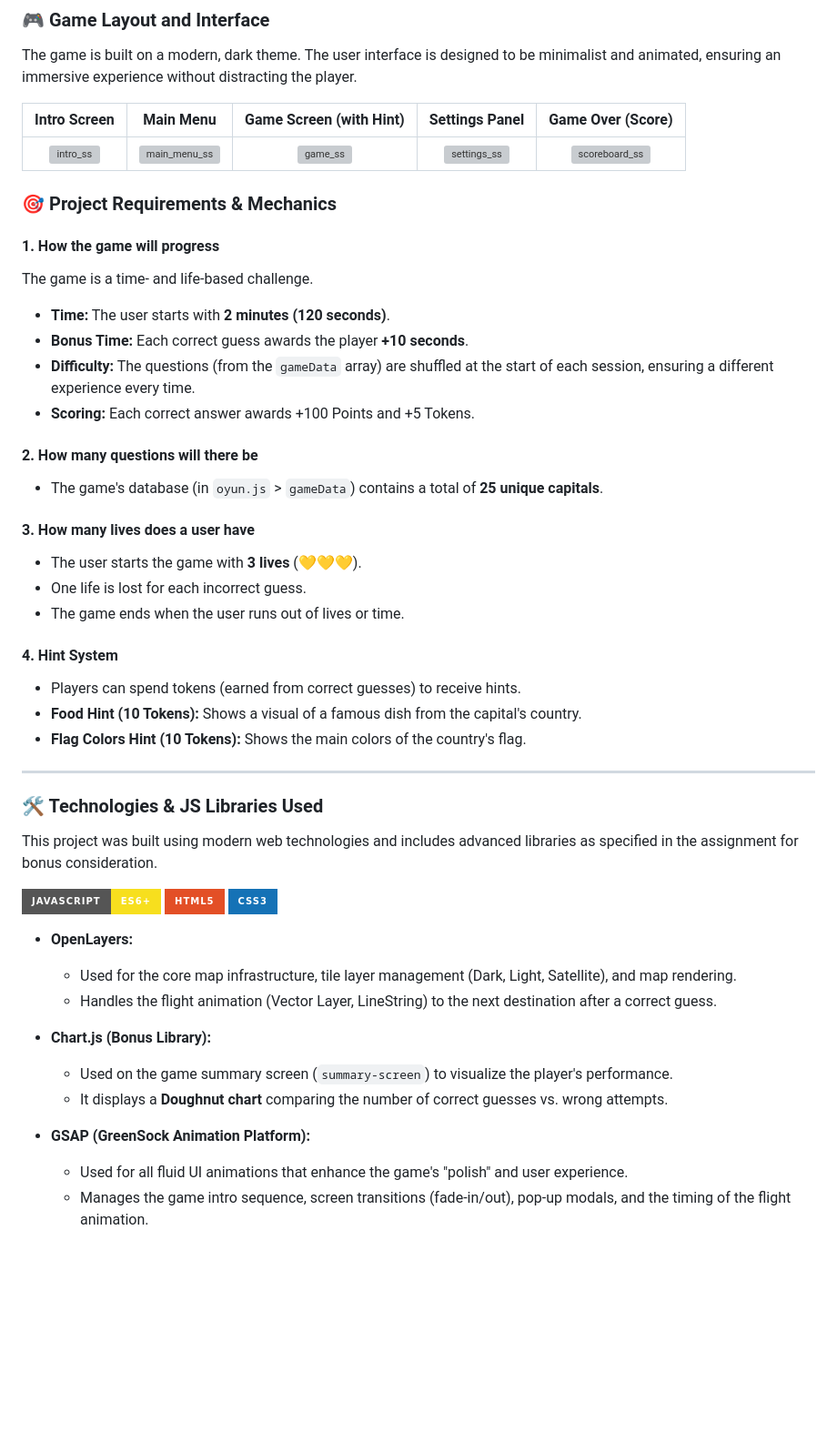
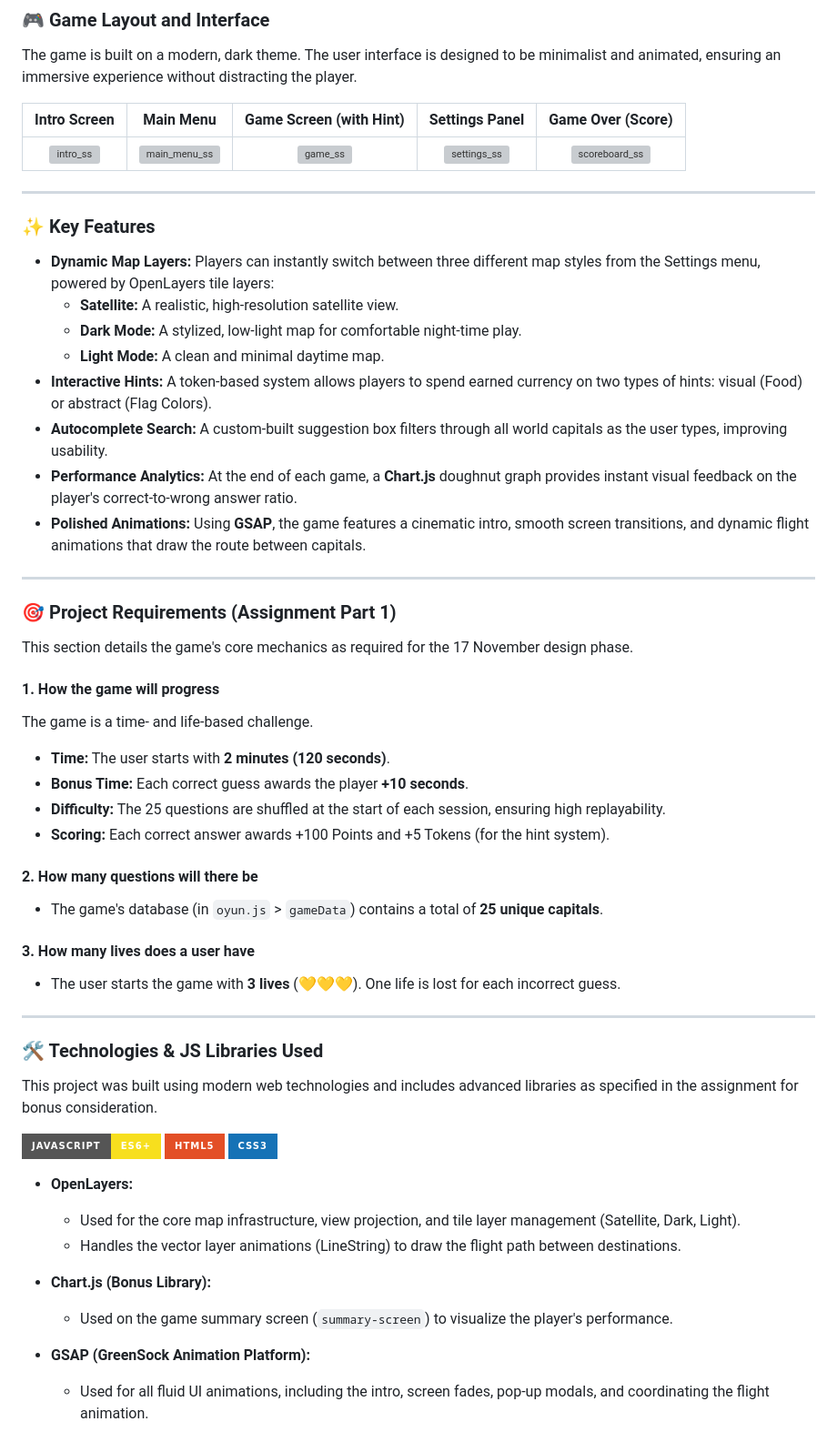
Before and after one commit to GMT-458-Web-GIS/geogame-mustafabtw, a Markdown page: README.md, the part around the change. Shown at 91% size. GitHub-like rendering; badges without logos; blank space fills up the shorter version; grey boxes are pictures that could not be loaded.

```diff
--- a/README.md
+++ b/README.md
@@ -15,27 +15,37 @@ The game is built on a modern, dark theme. The user interface is designed to be
 | :---: | :---: | :---: | :---: | :---: |
 | <img width="1860" height="830" alt="intro_ss" src="https://github.com/user-attachments/assets/72941f20-3df3-4a22-8b26-d7e5a4c6a91c" /> | <img width="1857" height="881" alt="main_menu_ss" src="https://github.com/user-attachments/assets/a2a52410-62cd-4b65-88c3-5fff6aca1eb4" /> | <img width="1862" height="878" alt="game_ss" src="https://github.com/user-attachments/assets/e5d76f28-388c-4a79-b2bf-a7f9e9109ee0" /> | <img width="1867" height="897" alt="settings_ss" src="https://github.com/user-attachments/assets/6ad40a87-cf76-411f-b2b9-6e8a8b7a73af" /> | <img width="1867" height="893" alt="scoreboard_ss" src="https://github.com/user-attachments/assets/ad6e234d-aa65-405d-83bc-1db81f16871f" /> |
 
-### 🎯 Project Requirements & Mechanics
+---
+
+### ✨ Key Features
+
+* **Dynamic Map Layers:** Players can instantly switch between three different map styles from the Settings menu, powered by OpenLayers tile layers:
+    * **Satellite:** A realistic, high-resolution satellite view.
+    * **Dark Mode:** A stylized, low-light map for comfortable night-time play.
+    * **Light Mode:** A clean and minimal daytime map.
+* **Interactive Hints:** A token-based system allows players to spend earned currency on two types of hints: visual (Food) or abstract (Flag Colors).
+* **Autocomplete Search:** A custom-built suggestion box filters through all world capitals as the user types, improving usability.
+* **Performance Analytics:** At the end of each game, a **Chart.js** doughnut graph provides instant visual feedback on the player's correct-to-wrong answer ratio.
+* **Polished Animations:** Using **GSAP**, the game features a cinematic intro, smooth screen transitions, and dynamic flight animations that draw the route between capitals.
+
+---
+
+### 🎯 Project Requirements (Assignment Part 1)
+
+This section details the game's core mechanics as required for the 17 November design phase.
 
 #### 1. How the game will progress
 The game is a time- and life-based challenge.
 * **Time:** The user starts with **2 minutes (120 seconds)**.
 * **Bonus Time:** Each correct guess awards the player **+10 seconds**.
-* **Difficulty:** The questions (from the `gameData` array) are shuffled at the start of each session, ensuring a different experience every time.
-* **Scoring:** Each correct answer awards +100 Points and +5 Tokens.
+* **Difficulty:** The 25 questions are shuffled at the start of each session, ensuring high replayability.
+* **Scoring:** Each correct answer awards +100 Points and +5 Tokens (for the hint system).
 
 #### 2. How many questions will there be
 * The game's database (in `oyun.js` > `gameData`) contains a total of **25 unique capitals**.
 
 #### 3. How many lives does a user have
-* The user starts the game with **3 lives** (💛💛💛).
-* One life is lost for each incorrect guess.
-* The game ends when the user runs out of lives or time.
-
-#### 4. Hint System
-* Players can spend tokens (earned from correct guesses) to receive hints.
-* **Food Hint (10 Tokens):** Shows a visual of a famous dish from the capital's country.
-* **Flag Colors Hint (10 Tokens):** Shows the main colors of the country's flag.
+* The user starts the game with **3 lives** (💛💛💛). One life is lost for each incorrect guess.
 
 ---
 
@@ -48,13 +58,11 @@ This project was built using modern web technologies and includes advanced libra
 ![CSS3](https://img.shields.io/badge/CSS3-1572B6?style=for-the-badge&logo=css3&logoColor=white)
 
 * **OpenLayers:**
-    * Used for the core map infrastructure, tile layer management (Dark, Light, Satellite), and map rendering.
-    * Handles the flight animation (Vector Layer, LineString) to the next destination after a correct guess.
+    * Used for the core map infrastructure, view projection, and tile layer management (Satellite, Dark, Light).
+    * Handles the vector layer animations (LineString) to draw the flight path between destinations.
 
 * **Chart.js (Bonus Library):**
     * Used on the game summary screen (`summary-screen`) to visualize the player's performance.
-    * It displays a **Doughnut chart** comparing the number of correct guesses vs. wrong attempts.
 
 * **GSAP (GreenSock Animation Platform):**
-    * Used for all fluid UI animations that enhance the game's "polish" and user experience.
-    * Manages the game intro sequence, screen transitions (fade-in/out), pop-up modals, and the timing of the flight animation.
+    * Used for all fluid UI animations, including the intro, screen fades, pop-up modals, and coordinating the flight animation.
```
